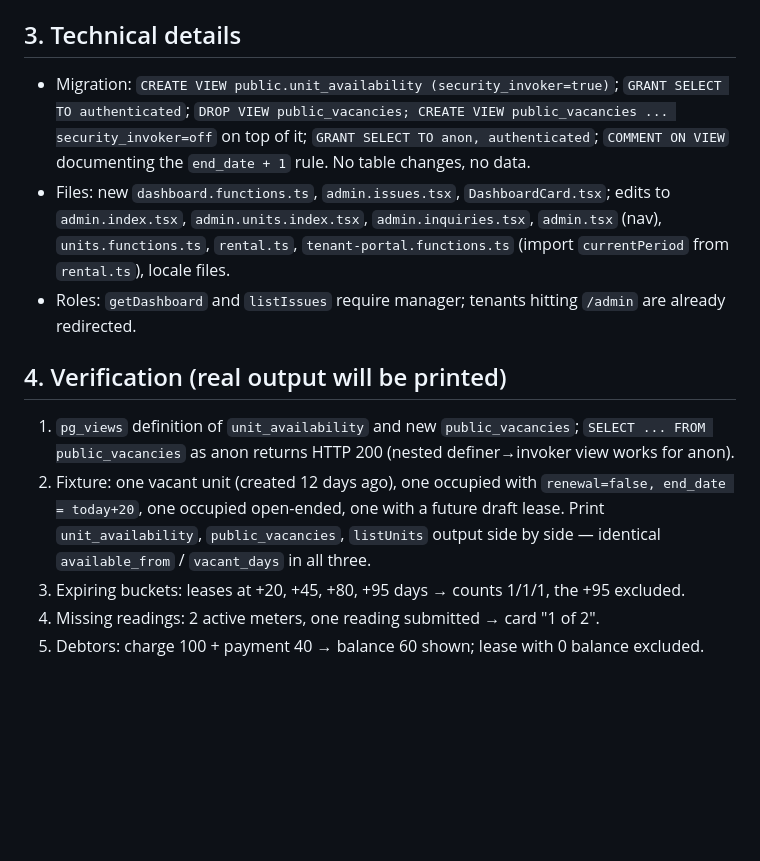
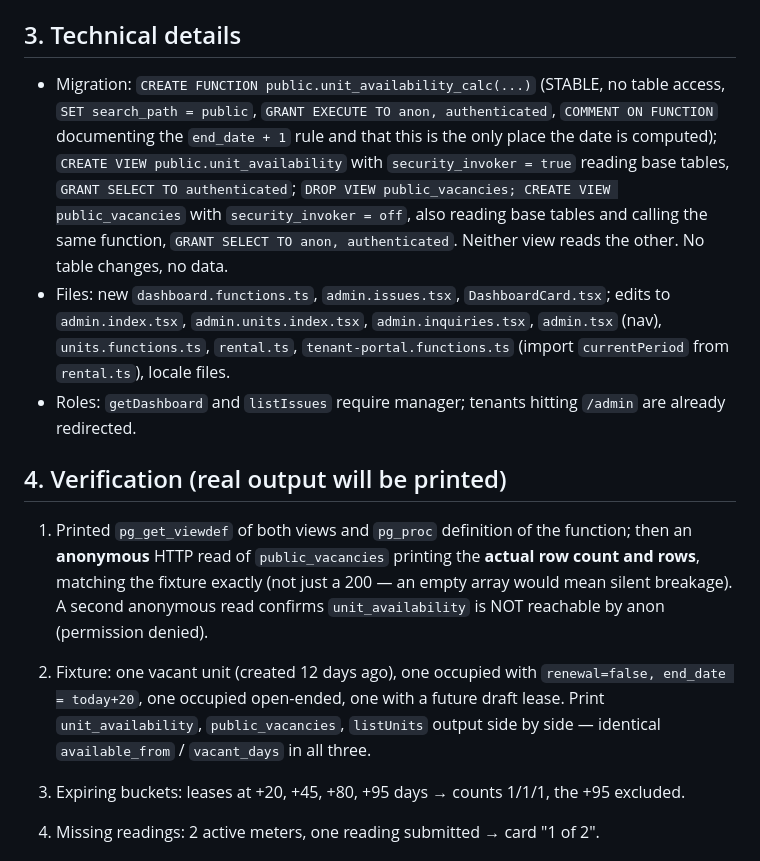
Before and after one commit to marazinas1/KR, a Markdown page: .lovable/plan.md, the part around the change. GitHub-like rendering; blank space fills up the shorter version.

Commit message:
Changes
Co-authored-by: marazinas1 <261980847+marazinas1@users.noreply.github.com>

```diff
--- a/.lovable/plan.md
+++ b/.lovable/plan.md
@@ -110,14 +110,15 @@ Implemented in TS over `charges` + `payments` selects (same arithmetic as `getMy
 
 ## 3. Technical details
 
-- Migration: `CREATE VIEW public.unit_availability (security_invoker=true)`; `GRANT SELECT TO authenticated`; `DROP VIEW public_vacancies; CREATE VIEW public_vacancies ... security_invoker=off` on top of it; `GRANT SELECT TO anon, authenticated`; `COMMENT ON VIEW` documenting the `end_date + 1` rule. No table changes, no data.
+- Migration: `CREATE FUNCTION public.unit_availability_calc(...)` (STABLE, no table access, `SET search_path = public`, `GRANT EXECUTE TO anon, authenticated`, `COMMENT ON FUNCTION` documenting the `end_date + 1` rule and that this is the only place the date is computed); `CREATE VIEW public.unit_availability` with `security_invoker = true` reading base tables, `GRANT SELECT TO authenticated`; `DROP VIEW public_vacancies; CREATE VIEW public_vacancies` with `security_invoker = off`, also reading base tables and calling the same function, `GRANT SELECT TO anon, authenticated`. Neither view reads the other. No table changes, no data.
 - Files: new `dashboard.functions.ts`, `admin.issues.tsx`, `DashboardCard.tsx`; edits to `admin.index.tsx`, `admin.units.index.tsx`, `admin.inquiries.tsx`, `admin.tsx` (nav), `units.functions.ts`, `rental.ts`, `tenant-portal.functions.ts` (import `currentPeriod` from `rental.ts`), locale files.
 - Roles: `getDashboard` and `listIssues` require manager; tenants hitting `/admin` are already redirected.
 
 ## 4. Verification (real output will be printed)
 
-1. `pg_views` definition of `unit_availability` and new `public_vacancies`; `SELECT ... FROM public_vacancies` as anon returns HTTP 200 (nested definer→invoker view works for anon).
+1. Printed `pg_get_viewdef` of both views and `pg_proc` definition of the function; then an **anonymous** HTTP read of `public_vacancies` printing the **actual row count and rows**, matching the fixture exactly (not just a 200 — an empty array would mean silent breakage). A second anonymous read confirms `unit_availability` is NOT reachable by anon (permission denied).
 2. Fixture: one vacant unit (created 12 days ago), one occupied with `renewal=false, end_date = today+20`, one occupied open-ended, one with a future draft lease. Print `unit_availability`, `public_vacancies`, `listUnits` output side by side — identical `available_from` / `vacant_days` in all three.
+
 3. Expiring buckets: leases at +20, +45, +80, +95 days → counts 1/1/1, the +95 excluded.
 4. Missing readings: 2 active meters, one reading submitted → card "1 of 2".
 5. Debtors: charge 100 + payment 40 → balance 60 shown; lease with 0 balance excluded.
```
